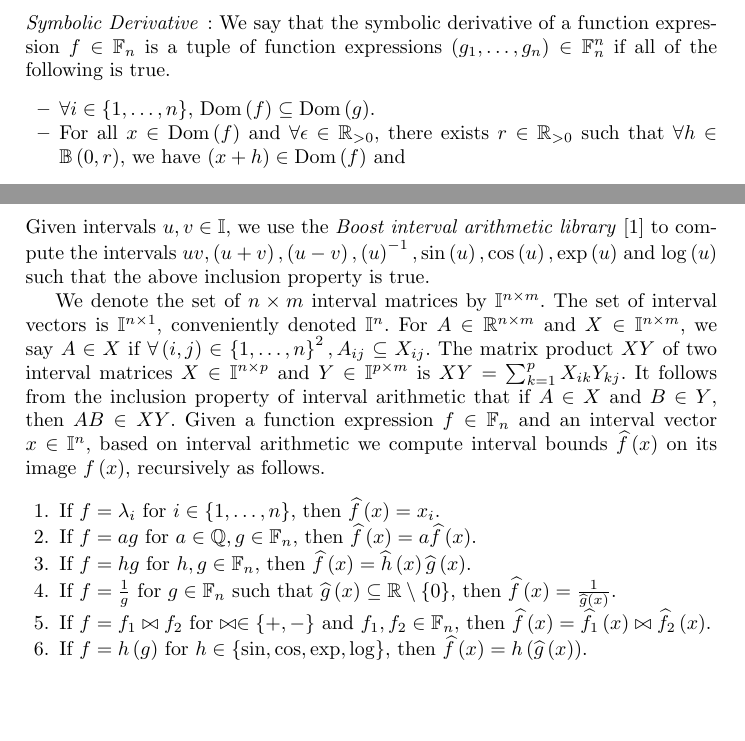
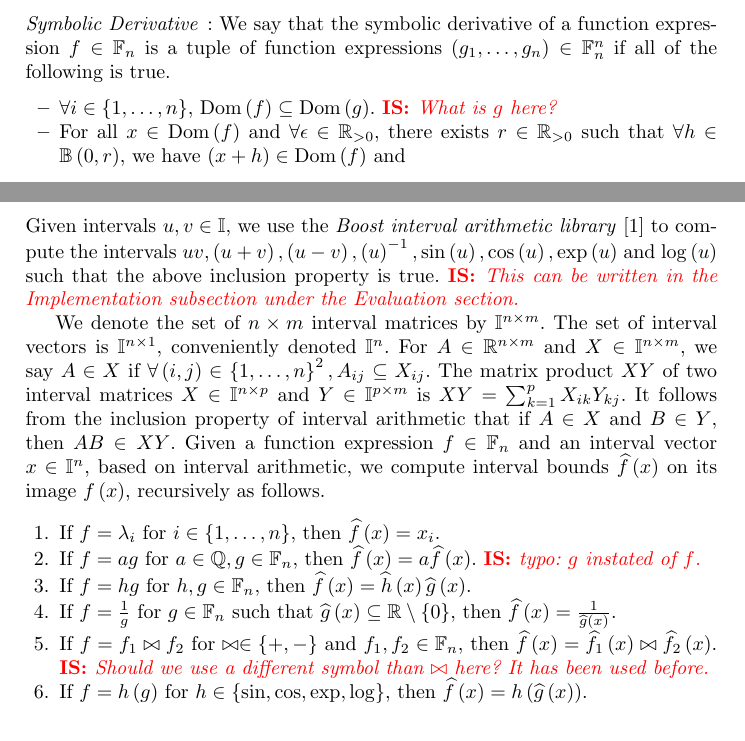
Before and after one commit to asarvind/CAV2020Dividing, a LaTeX paper (main.tex, which reads sections/intDiff.tex, settings.tex): two parts of pages 2 and 3 of 3, joined at a grey line, cut so that both start at the same text, the shorter picture padded with empty space. Compiled offline with pdfLaTeX.

Commit message:
Updates from Overleaf

```diff
--- a/sections/intDiff.tex
+++ b/sections/intDiff.tex
@@ -83,7 +84,7 @@ expressions $\rb{g_1,\ldots,g_n}\in\fe{n}^n$ if all of the
 following is true.
 %
 \begin{itemize}
-\item $\forall i\in\set{1,\ldots,n}$, $\dom{f}\subseteq \dom{g}$.
+\item $\forall i\in\set{1,\ldots,n}$, $\dom{f}\subseteq \dom{g}$. \is{What is $g$ here?}
 \item For all $x\in\dom{f}$ and $\forall\epsilon\in\reals_{>0}$, there exists $r\in\reals_{>0}$
 such that $\forall h\in\ball{0}{r}$, we have $(x+h)\in\dom{f}$ and
 %
@@ -147,6 +150,7 @@ Given intervals $u,v\in\intervals$, we use the \emph{Boost interval
 arithmetic library}~\cite{bronnimann2006design} to compute the intervals
 $uv, \rb{u+v}, \rb{u-v}, \rb{u}^{-1}, \sin\rb{u}, \cos\rb{u}, \exp\rb{u}$
 and $\log\rb{u}$ such that the above inclusion property is true.
+\is{This can be written in the Implementation subsection under the Evaluation section.}
 
 We denote the set of $n\times m$ interval matrices by $\intervals^{n\times m}$.
 The set of interval vectors is $\intervals^{n\times 1}$, conveniently
@@ -158,14 +162,14 @@ p}$ and $Y\in\intervals^{p\times m}$ is $XY
 = \sum_{k=1}^pX_{ik}Y_{kj}$.  It follows from the inclusion property
 of interval arithmetic that if $A\in X$ and $B\in Y$, then $AB\in XY$.
 Given a function expression $f\in\fe{n}$ and an interval vector
-$x\in\intervals^n$, based on interval arithmetic we compute interval
+$x\in\intervals^n$, based on interval arithmetic, we compute interval
 bounds $\iv{f}{x}$ on its image $f\rb{x}$, recursively as follows.
 %
 \begin{enumerate}
 \item If $f = \proj{i}$ for $i\in\set{1,\ldots,n}$, then $\iv{f}{x} =
 x_i$.
 \item If $f = ag$ for $a\in\rationals, g\in\fe{n}$, then $\iv{f}{x} =
-a\iv{f}{x}$.
+a\iv{f}{x}$. \is{typo: $g$ instated of $f$.}
 \item If $f = hg$ for $h,g\in\fe{n}$, then $\iv{f}{x}
 = \iv{h}{x}\iv{g}{x}$.
 \item If $f = \frac{1}{g}$ for $g\in\fe{n}$ such that
@@ -173,6 +177,7 @@ $\iv{g}{x}\subseteq\reals\setminus \set{0}$, then $\iv{f}{x}
 = \frac{1}{\iv{g}{x}}$.
 \item If $f = f_1\bowtie f_2$ for $\bowtie\in\set{+,-}$ and
 $f_1,f_2\in\fe{n}$, then $\iv{f}{x} = \iv{f_1}{x}\bowtie\iv{f_2}{x}$.
+\is{Should we use a different symbol than $\bowtie$ here? It has been used before.}
 \item If $f = h\rb{g}$ for $h\in\set{\sin, \cos, \exp, \log}$, then
 $\iv{f}{x} = h\rb{\iv{g}{x}}$.
 \end{enumerate}
--- a/settings.tex
+++ b/settings.tex
@@ -1,4 +1,8 @@
 \documentclass[runningheads]{llncs}
+
+\newcommand{\is}[1] {\noindent \textcolor{red}{{\bf IS: }{\em #1}} }
+\newcommand{\asa}[1] {\noindent \textcolor{teal}{{\bf AA: }{\em #1}} }
+
 
 \newcommand\numberthis{\addtocounter{equation}{1}\tag{\theequation}} % numbering equations
 
```
Also changed, not shown: main.tex (line endings or trailing spaces), sections/intDiff.tex (7 more changed lines).
